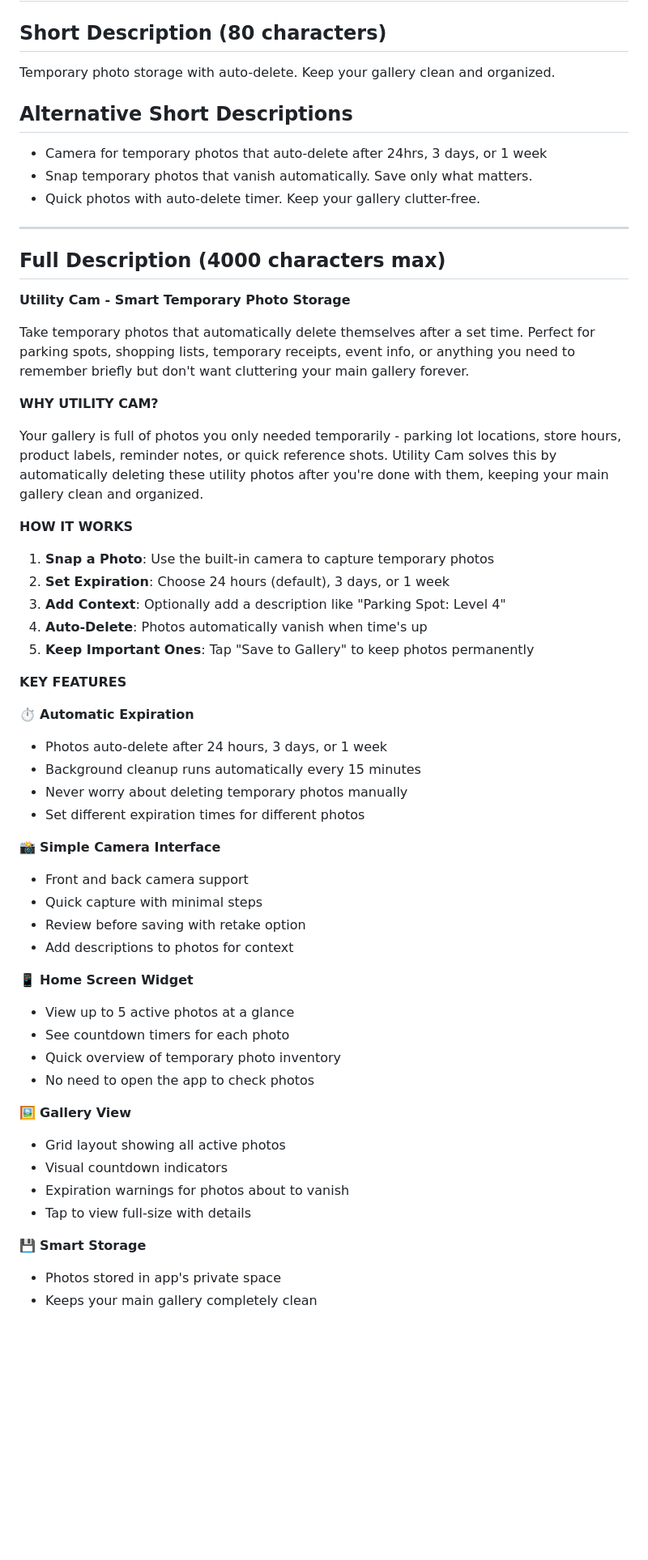
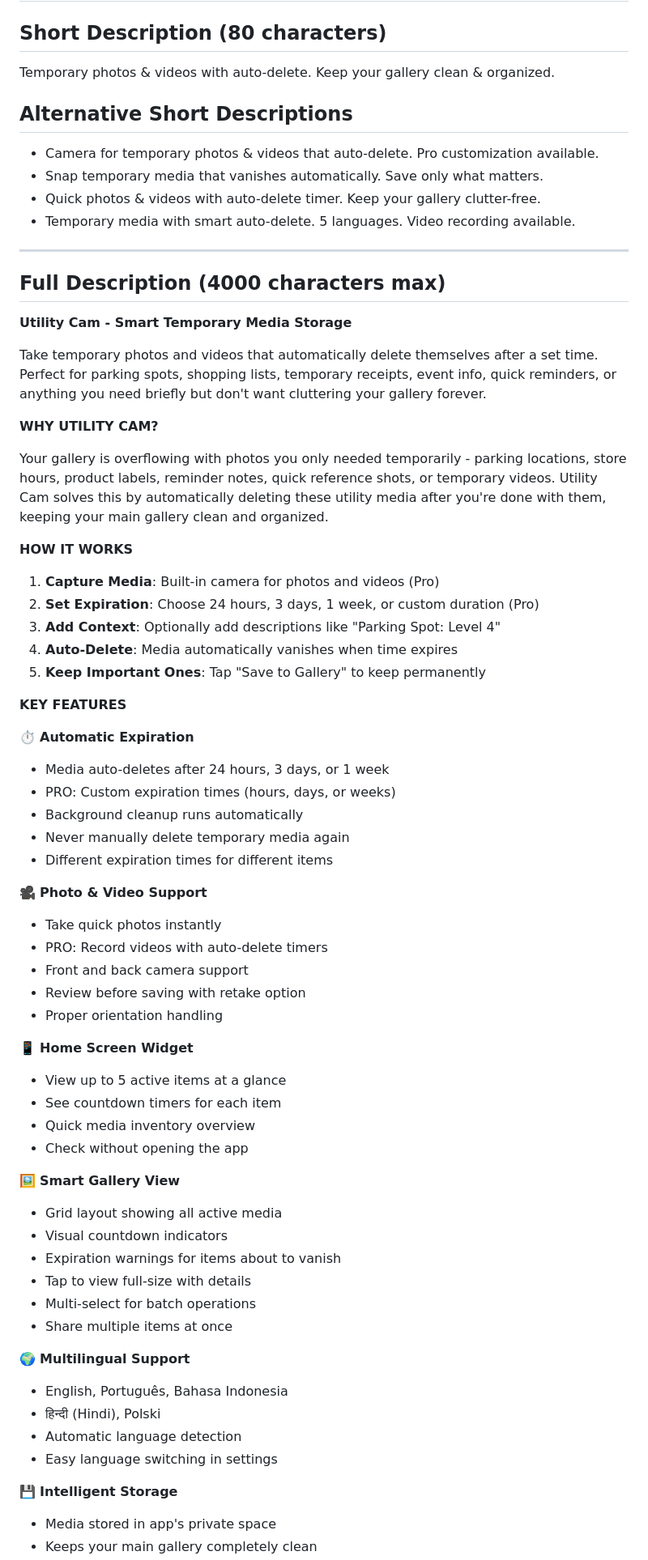
Before and after one commit to longhl104/utility-cam, a Markdown page: app-descriptions.md, the part around one of its changes. Shown at 81% size. GitHub-like rendering; blank space fills up the shorter version.

Commit message:
feat: Update app descriptions to include video support and multilingual features

```diff
--- a/app-descriptions.md
+++ b/app-descriptions.md
@@ -2,65 +2,77 @@
 
 ## Short Description (80 characters)
 
-Temporary photo storage with auto-delete. Keep your gallery clean and organized.
+Temporary photos & videos with auto-delete. Keep your gallery clean & organized.
 
 ## Alternative Short Descriptions
 
-- Camera for temporary photos that auto-delete after 24hrs, 3 days, or 1 week
-- Snap temporary photos that vanish automatically. Save only what matters.
-- Quick photos with auto-delete timer. Keep your gallery clutter-free.
+- Camera for temporary photos & videos that auto-delete. Pro customization available.
+- Snap temporary media that vanishes automatically. Save only what matters.
+- Quick photos & videos with auto-delete timer. Keep your gallery clutter-free.
+- Temporary media with smart auto-delete. 5 languages. Video recording available.
 
 ---
 
 ## Full Description (4000 characters max)
 
-**Utility Cam - Smart Temporary Photo Storage**
+**Utility Cam - Smart Temporary Media Storage**
 
-Take temporary photos that automatically delete themselves after a set time. Perfect for parking spots, shopping lists, temporary receipts, event info, or anything you need to remember briefly but don't want cluttering your main gallery forever.
+Take temporary photos and videos that automatically delete themselves after a set time. Perfect for parking spots, shopping lists, temporary receipts, event info, quick reminders, or anything you need briefly but don't want cluttering your gallery forever.
 
 **WHY UTILITY CAM?**
 
-Your gallery is full of photos you only needed temporarily - parking lot locations, store hours, product labels, reminder notes, or quick reference shots. Utility Cam solves this by automatically deleting these utility photos after you're done with them, keeping your main gallery clean and organized.
+Your gallery is overflowing with photos you only needed temporarily - parking locations, store hours, product labels, reminder notes, quick reference shots, or temporary videos. Utility Cam solves this by automatically deleting these utility media after you're done with them, keeping your main gallery clean and organized.
 
 **HOW IT WORKS**
 
-1. **Snap a Photo**: Use the built-in camera to capture temporary photos
-2. **Set Expiration**: Choose 24 hours (default), 3 days, or 1 week
-3. **Add Context**: Optionally add a description like "Parking Spot: Level 4"
-4. **Auto-Delete**: Photos automatically vanish when time's up
-5. **Keep Important Ones**: Tap "Save to Gallery" to keep photos permanently
+1. **Capture Media**: Built-in camera for photos and videos (Pro)
+2. **Set Expiration**: Choose 24 hours, 3 days, 1 week, or custom duration (Pro)
+3. **Add Context**: Optionally add descriptions like "Parking Spot: Level 4"
+4. **Auto-Delete**: Media automatically vanishes when time expires
+5. **Keep Important Ones**: Tap "Save to Gallery" to keep permanently
 
 **KEY FEATURES**
 
 ⏱️ **Automatic Expiration**
 
-- Photos auto-delete after 24 hours, 3 days, or 1 week
-- Background cleanup runs automatically every 15 minutes
-- Never worry about deleting temporary photos manually
-- Set different expiration times for different photos
+- Media auto-deletes after 24 hours, 3 days, or 1 week
+- PRO: Custom expiration times (hours, days, or weeks)
+- Background cleanup runs automatically
+- Never manually delete temporary media again
+- Different expiration times for different items
 
-📸 **Simple Camera Interface**
+🎥 **Photo & Video Support**
 
+- Take quick photos instantly
+- PRO: Record videos with auto-delete timers
 - Front and back camera support
-- Quick capture with minimal steps
 - Review before saving with retake option
-- Add descriptions to photos for context
+- Proper orientation handling
 
 📱 **Home Screen Widget**
 
-- View up to 5 active photos at a glance
-- See countdown timers for each photo
-- Quick overview of temporary photo inventory
-- No need to open the app to check photos
+- View up to 5 active items at a glance
+- See countdown timers for each item
+- Quick media inventory overview
+- Check without opening the app
 
-🖼️ **Gallery View**
+🖼️ **Smart Gallery View**
 
-- Grid layout showing all active photos
+- Grid layout showing all active media
 - Visual countdown indicators
-- Expiration warnings for photos about to vanish
+- Expiration warnings for items about to vanish
 - Tap to view full-size with details
+- Multi-select for batch operations
+- Share multiple items at once
 
-💾 **Smart Storage**
+🌍 **Multilingual Support**
 
-- Photos stored in app's private space
+- English, Português, Bahasa Indonesia
+- हिन्दी (Hindi), Polski
+- Automatic language detection
+- Easy language switching in settings
+
+💾 **Intelligent Storage**
+
+- Media stored in app's private space
 - Keeps your main gallery completely clean
```
Also changed, not shown: other parts of app-descriptions.md (+48 -36 lines).
